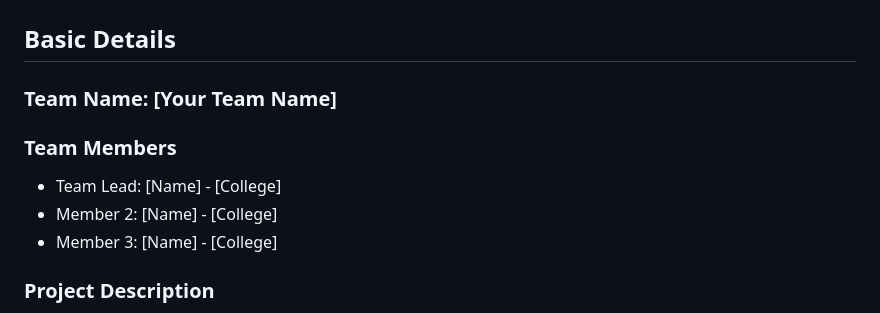
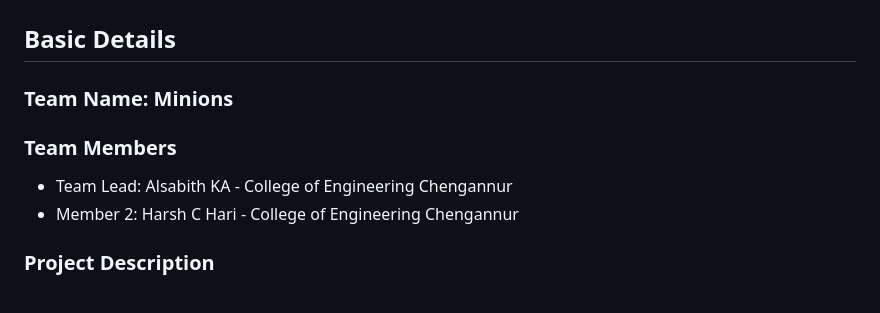
Before and after one commit to Harsh-C-Hari/Safe-spit-test, a Markdown page: README.md, the part around the change. GitHub-like rendering.

Commit message:
docs: update README with team name and member details

```diff
--- a/README.md
+++ b/README.md
@@ -3,12 +3,11 @@
 # SAFE//SPIT 🎯
 
 ## Basic Details
-### Team Name: [Your Team Name]
+### Team Name: Minions
 
 ### Team Members
-- Team Lead: [Name] - [College]
-- Member 2: [Name] - [College]
-- Member 3: [Name] - [College]
+- Team Lead: Alsabith KA - College of Engineering Chengannur
+- Member 2: Harsh C Hari - College of Engineering Chengannur
 
 ### Project Description
 SAFE//SPIT is a deliberately over-engineered tactical aerospace instrumentation system for calculating the optimal angle to spit out of a moving vehicle. It fuses real hardware telemetry into a fighter-jet style targeting HUD.
```
